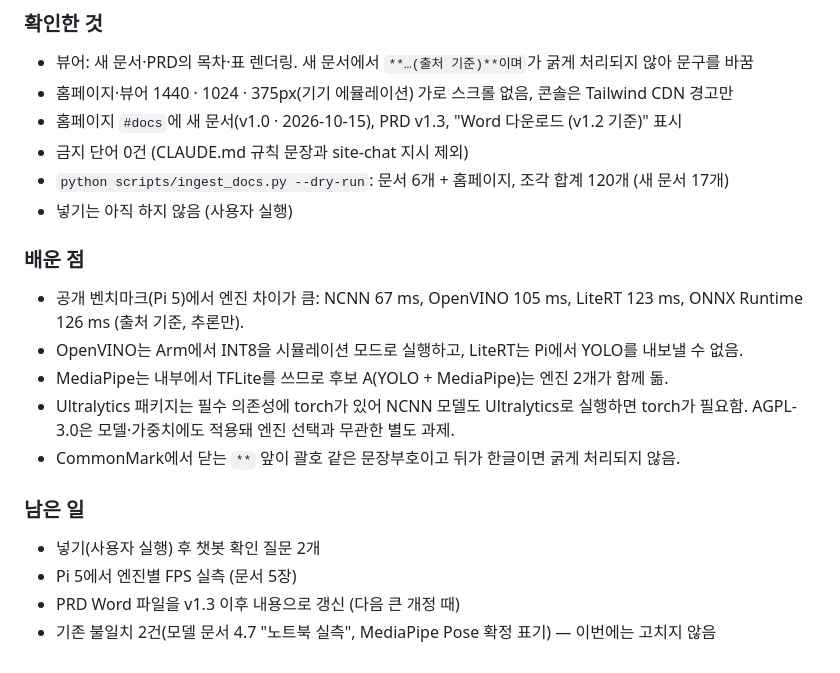
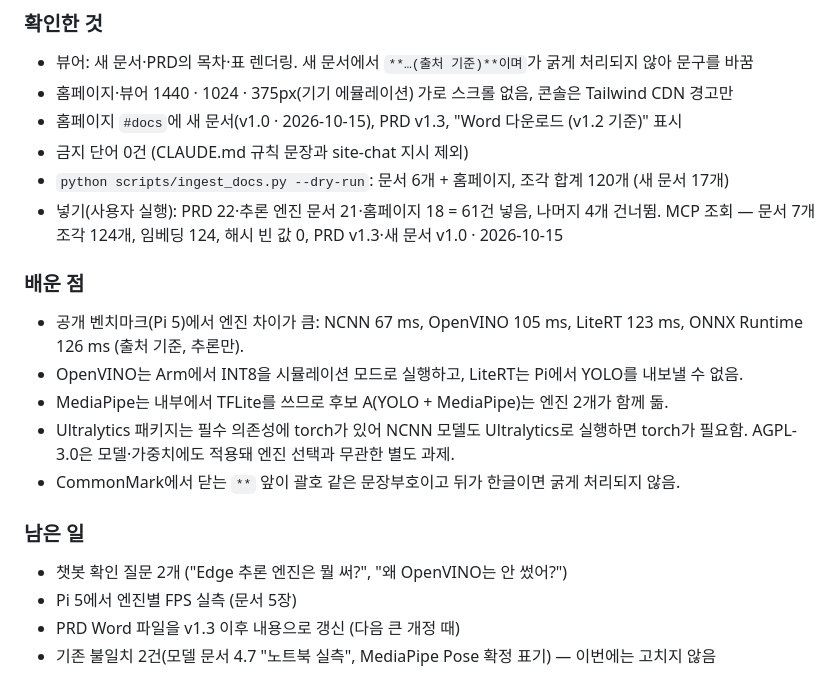
Before and after one commit to namong118/physical-ai, a Markdown page: report/devlog.md, the part around the change. Drawn GitHub-style.

```diff
--- a/report/devlog.md
+++ b/report/devlog.md
@@ -24,7 +24,7 @@
 - 홈페이지 `#docs`에 새 문서(v1.0 · 2026-10-15), PRD v1.3, "Word 다운로드 (v1.2 기준)" 표시
 - 금지 단어 0건 (CLAUDE.md 규칙 문장과 site-chat 지시 제외)
 - `python scripts/ingest_docs.py --dry-run`: 문서 6개 + 홈페이지, 조각 합계 120개 (새 문서 17개)
-- 넣기는 아직 하지 않음 (사용자 실행)
+- 넣기(사용자 실행): PRD 22·추론 엔진 문서 21·홈페이지 18 = 61건 넣음, 나머지 4개 건너뜀. MCP 조회 — 문서 7개 조각 124개, 임베딩 124, 해시 빈 값 0, PRD v1.3·새 문서 v1.0 · 2026-10-15
 
 ### 배운 점
 
@@ -36,7 +36,7 @@
 
 ### 남은 일
 
-- 넣기(사용자 실행) 후 챗봇 확인 질문 2개
+- 챗봇 확인 질문 2개 ("Edge 추론 엔진은 뭘 써?", "왜 OpenVINO는 안 썼어?")
 - Pi 5에서 엔진별 FPS 실측 (문서 5장)
 - PRD Word 파일을 v1.3 이후 내용으로 갱신 (다음 큰 개정 때)
 - 기존 불일치 2건(모델 문서 4.7 "노트북 실측", MediaPipe Pose 확정 표기) — 이번에는 고치지 않음
```
Also changed, not shown: HANDOFF.md (+2 -2 lines).
